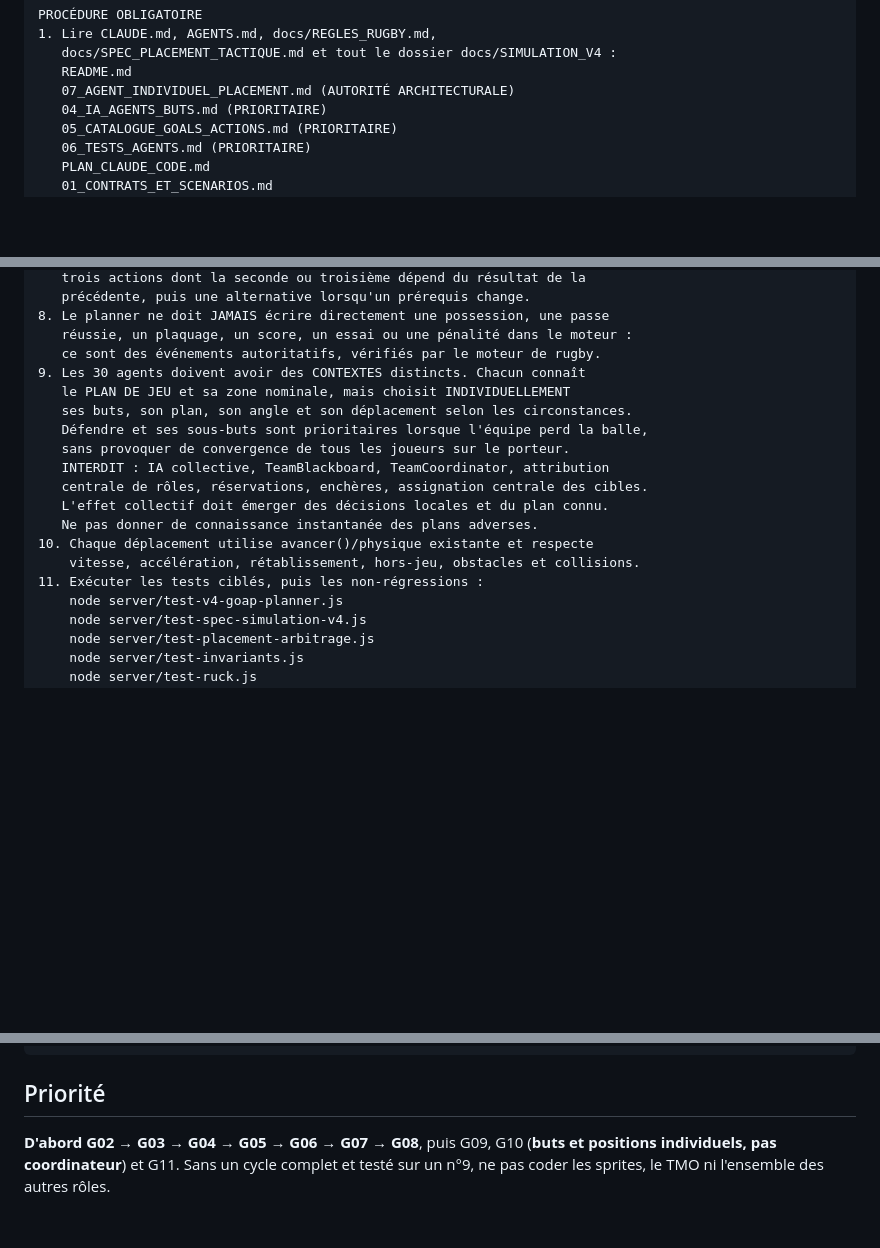
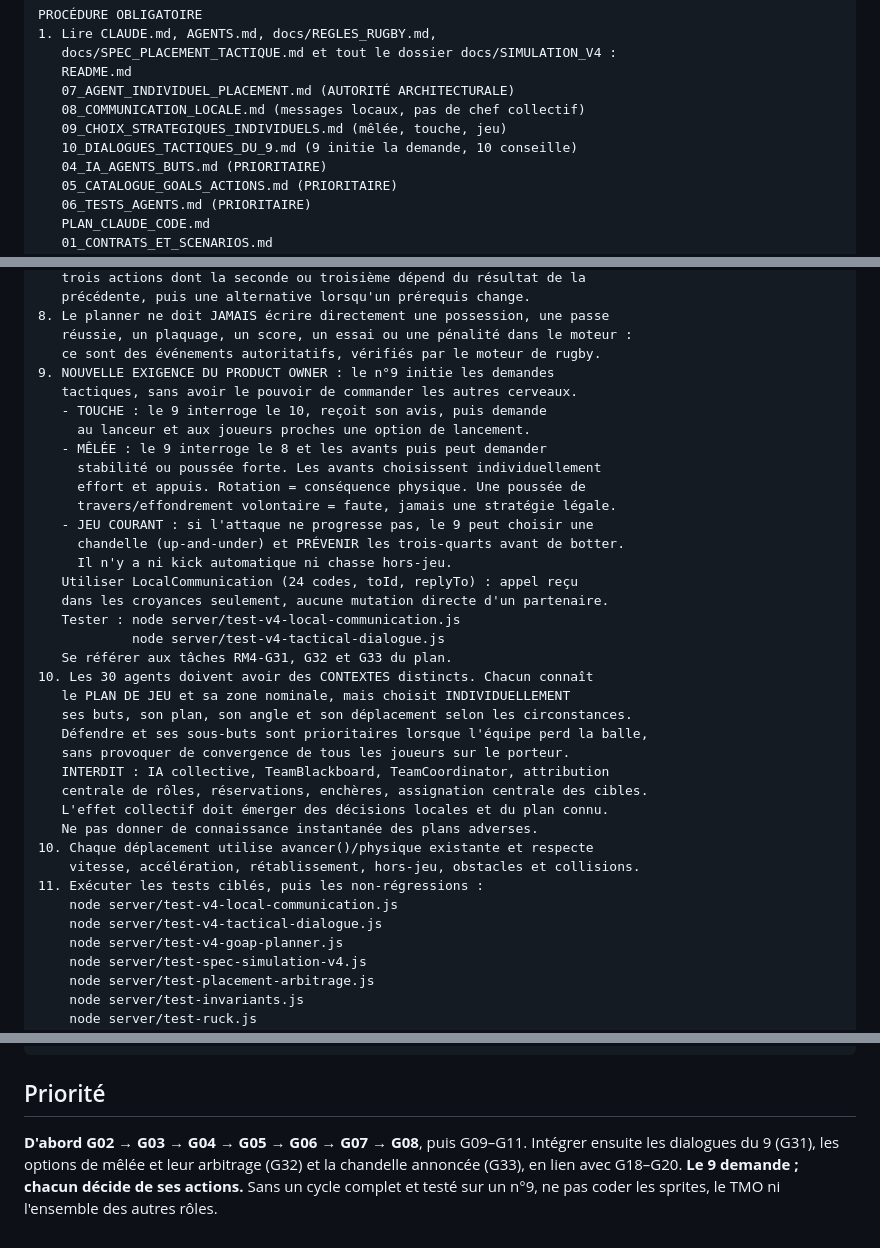
Before and after one commit to sebadiaz/Rugby.-Manager, a Markdown page: docs/SIMULATION_V4/PROMPT_CLAUDE_CODE.md, 3 parts joined by grey strips. GitHub-like rendering; blank space fills up the shorter version.

Commit message:
docs(claude): demander dialogue 9-10, avants, chandelle et règles de mêlée

```diff
--- a/docs/SIMULATION_V4/PROMPT_CLAUDE_CODE.md
+++ b/docs/SIMULATION_V4/PROMPT_CLAUDE_CODE.md
@@ -23,6 +23,9 @@ PROCÉDURE OBLIGATOIRE
    docs/SPEC_PLACEMENT_TACTIQUE.md et tout le dossier docs/SIMULATION_V4 :
    README.md
    07_AGENT_INDIVIDUEL_PLACEMENT.md (AUTORITÉ ARCHITECTURALE)
+   08_COMMUNICATION_LOCALE.md (messages locaux, pas de chef collectif)
+   09_CHOIX_STRATEGIQUES_INDIVIDUELS.md (mêlée, touche, jeu)
+   10_DIALOGUES_TACTIQUES_DU_9.md (9 initie la demande, 10 conseille)
    04_IA_AGENTS_BUTS.md (PRIORITAIRE)
    05_CATALOGUE_GOALS_ACTIONS.md (PRIORITAIRE)
    06_TESTS_AGENTS.md (PRIORITAIRE)
@@ -51,7 +54,23 @@ PROCÉDURE OBLIGATOIRE
 8. Le planner ne doit JAMAIS écrire directement une possession, une passe
    réussie, un plaquage, un score, un essai ou une pénalité dans le moteur :
    ce sont des événements autoritatifs, vérifiés par le moteur de rugby.
-9. Les 30 agents doivent avoir des CONTEXTES distincts. Chacun connaît
+9. NOUVELLE EXIGENCE DU PRODUCT OWNER : le n°9 initie les demandes
+   tactiques, sans avoir le pouvoir de commander les autres cerveaux.
+   - TOUCHE : le 9 interroge le 10, reçoit son avis, puis demande
+     au lanceur et aux joueurs proches une option de lancement.
+   - MÊLÉE : le 9 interroge le 8 et les avants puis peut demander
+     stabilité ou poussée forte. Les avants choisissent individuellement
+     effort et appuis. Rotation = conséquence physique. Une poussée de
+     travers/effondrement volontaire = faute, jamais une stratégie légale.
+   - JEU COURANT : si l'attaque ne progresse pas, le 9 peut choisir une
+     chandelle (up-and-under) et PRÉVENIR les trois-quarts avant de botter.
+     Il n'y a ni kick automatique ni chasse hors-jeu.
+   Utiliser LocalCommunication (24 codes, toId, replyTo) : appel reçu
+   dans les croyances seulement, aucune mutation directe d'un partenaire.
+   Tester : node server/test-v4-local-communication.js
+            node server/test-v4-tactical-dialogue.js
+   Se référer aux tâches RM4-G31, G32 et G33 du plan.
+10. Les 30 agents doivent avoir des CONTEXTES distincts. Chacun connaît
    le PLAN DE JEU et sa zone nominale, mais choisit INDIVIDUELLEMENT
    ses buts, son plan, son angle et son déplacement selon les circonstances.
    Défendre et ses sous-buts sont prioritaires lorsque l'équipe perd la balle,
@@ -63,6 +82,8 @@ PROCÉDURE OBLIGATOIRE
 10. Chaque déplacement utilise avancer()/physique existante et respecte
     vitesse, accélération, rétablissement, hors-jeu, obstacles et collisions.
 11. Exécuter les tests ciblés, puis les non-régressions :
+    node server/test-v4-local-communication.js
+    node server/test-v4-tactical-dialogue.js
     node server/test-v4-goap-planner.js
     node server/test-spec-simulation-v4.js
     node server/test-placement-arbitrage.js
@@ -140,4 +161,4 @@ gardes du plan général, crée une PR, ne merge pas directement.
 
 ## Priorité
 
-**D'abord G02 → G03 → G04 → G05 → G06 → G07 → G08**, puis G09, G10 (**buts et positions individuels, pas coordinateur**) et G11. Sans un cycle complet et testé sur un n°9, ne pas coder les sprites, le TMO ni l'ensemble des autres rôles.
+**D'abord G02 → G03 → G04 → G05 → G06 → G07 → G08**, puis G09–G11. Intégrer ensuite les dialogues du 9 (G31), les options de mêlée et leur arbitrage (G32) et la chandelle annoncée (G33), en lien avec G18–G20. **Le 9 demande ; chacun décide de ses actions.** Sans un cycle complet et testé sur un n°9, ne pas coder les sprites, le TMO ni l'ensemble des autres rôles.
```
